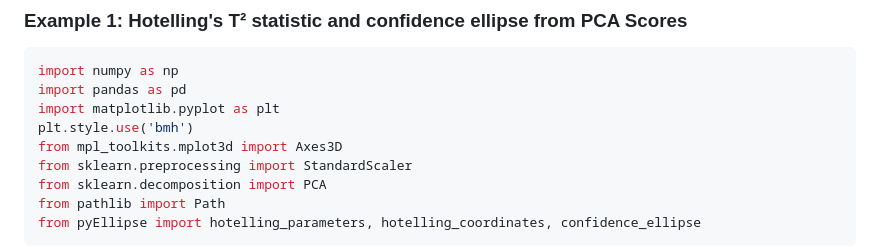
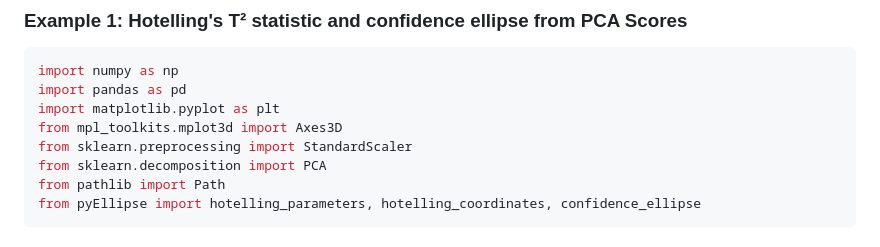
Before and after one commit to ChristianGoueguel/pyEllipse, a Markdown page: README.md, the part around the change. Rendered like a GitHub page.

Commit message:
Minor update `README`

```diff
--- a/README.md
+++ b/README.md
@@ -34,7 +34,6 @@ pip install pyEllipse
 import numpy as np
 import pandas as pd
 import matplotlib.pyplot as plt
-plt.style.use('bmh')
 from mpl_toolkits.mplot3d import Axes3D
 from sklearn.preprocessing import StandardScaler
 from sklearn.decomposition import PCA
```
